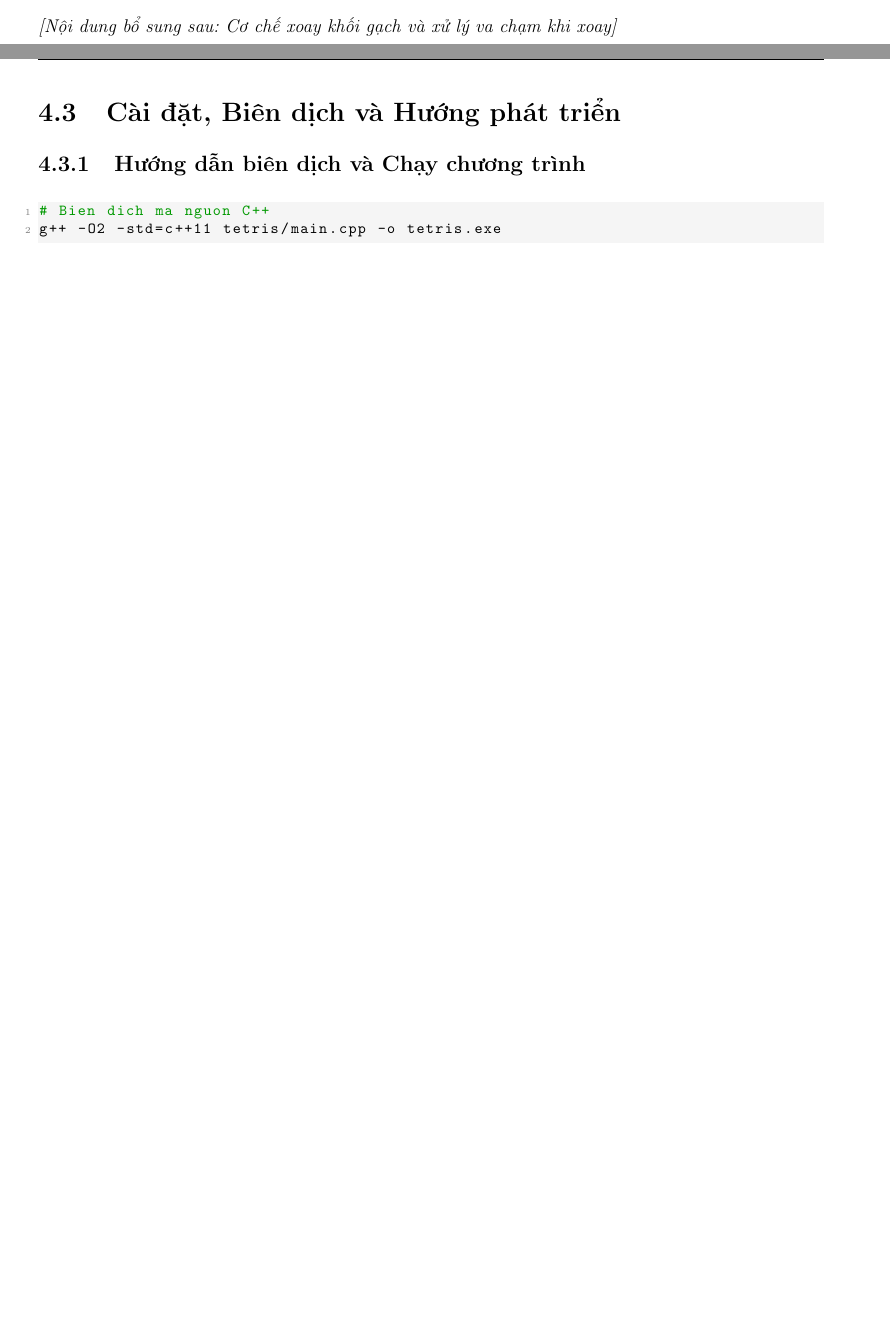
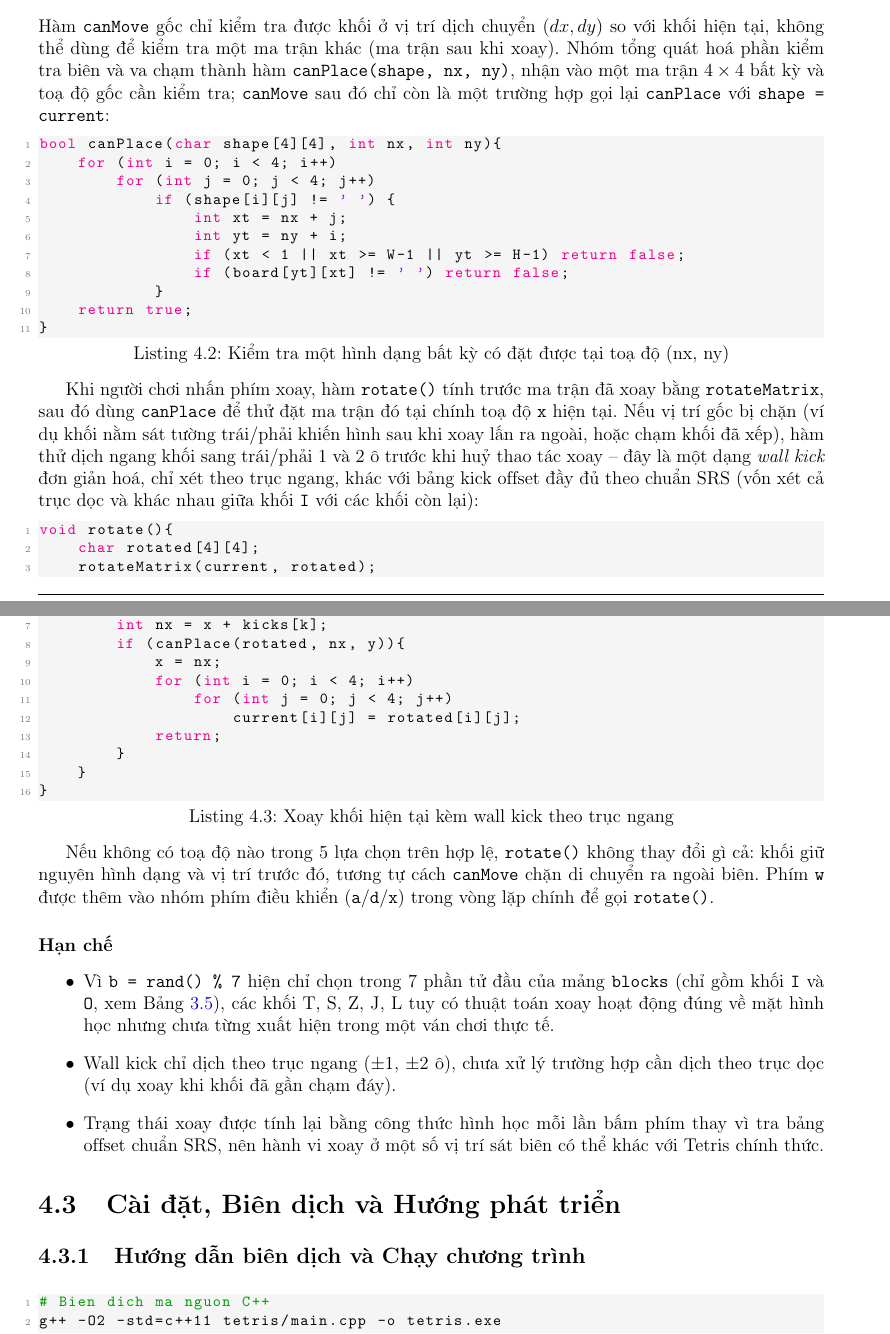
Before and after one commit to 26730046/Tetris, a LaTeX thesis (latex/main.tex, which reads latex/04_tai_lieu_ky_thuat/cau_truc_du_lieu_thuat_toan.tex): two parts of pages 19 and 20 of 25 before the commit and two parts of pages 20 and 21 of 26 after it, joined at a grey line, cut at the place of the change, the shorter picture padded with empty space. Compiled offline with pdfLaTeX.

Commit message:
update: thuật toán xoay 4.2.5

```diff
--- a/latex/04_tai_lieu_ky_thuat/cau_truc_du_lieu_thuat_toan.tex
+++ b/latex/04_tai_lieu_ky_thuat/cau_truc_du_lieu_thuat_toan.tex
@@ -21,4 +21,3 @@
 
 \subsection{Thuật toán xoay khối gạch (Rotation Algorithm)}
 % [Gợi ý nội dung: Cơ chế chuyển đổi trạng thái giữa các góc xoay 0, 90, 180, 270 độ, kiểm tra tính hợp lệ sau khi xoay (Wall Kick nếu có)]
-\textit{[Nội dung bổ sung sau: Cơ chế xoay khối gạch và xử lý va chạm khi xoay]}
@@ -24,0 +45,48 @@
+\subsubsection{Kiểm tra hợp lệ và Wall Kick}
+
+Hàm \texttt{canMove} gốc chỉ kiểm tra được khối ở vị trí dịch chuyển $(dx, dy)$ so với khối hiện tại, không thể dùng để kiểm tra một ma trận khác (ma trận sau khi xoay). Nhóm tổng quát hoá phần kiểm tra biên và va chạm thành hàm \texttt{canPlace(shape, nx, ny)}, nhận vào một ma trận $4\times4$ bất kỳ và toạ độ gốc cần kiểm tra; \texttt{canMove} sau đó chỉ còn là một trường hợp gọi lại \texttt{canPlace} với \texttt{shape = current}:
+
+\begin{lstlisting}[language=C++, caption={Kiểm tra một hình dạng bất kỳ có đặt được tại toạ độ (nx, ny)}]
+bool canPlace(char shape[4][4], int nx, int ny){
+    for (int i = 0; i < 4; i++)
+        for (int j = 0; j < 4; j++)
+            if (shape[i][j] != ' ') {
+                int xt = nx + j;
+                int yt = ny + i;
+                if (xt < 1 || xt >= W-1 || yt >= H-1) return false;
+                if (board[yt][xt] != ' ') return false;
+            }
+    return true;
+}
+\end{lstlisting}
+
+Khi người chơi nhấn phím xoay, hàm \texttt{rotate()} tính trước ma trận đã xoay bằng \texttt{rotateMatrix}, sau đó dùng \texttt{canPlace} để thử đặt ma trận đó tại chính toạ độ \texttt{x} hiện tại. Nếu vị trí gốc bị chặn (ví dụ khối nằm sát tường trái/phải khiến hình sau khi xoay lấn ra ngoài, hoặc chạm khối đã xếp), hàm thử dịch ngang khối sang trái/phải 1 và 2 ô trước khi huỷ thao tác xoay -- đây là một dạng \textit{wall kick} đơn giản hoá, chỉ xét theo trục ngang, khác với bảng kick offset đầy đủ theo chuẩn SRS (vốn xét cả trục dọc và khác nhau giữa khối \texttt{I} với các khối còn lại):
+
+\begin{lstlisting}[language=C++, caption={Xoay khối hiện tại kèm wall kick theo trục ngang}]
+void rotate(){
+    char rotated[4][4];
+    rotateMatrix(current, rotated);
+
+    const int kicks[] = {0, -1, 1, -2, 2};
+    for (int k = 0; k < 5; k++){
+        int nx = x + kicks[k];
+        if (canPlace(rotated, nx, y)){
+            x = nx;
+            for (int i = 0; i < 4; i++)
+                for (int j = 0; j < 4; j++)
+                    current[i][j] = rotated[i][j];
+            return;
+        }
+    }
+}
+\end{lstlisting}
+
+Nếu không có toạ độ nào trong 5 lựa chọn trên hợp lệ, \texttt{rotate()} không thay đổi gì cả: khối giữ nguyên hình dạng và vị trí trước đó, tương tự cách \texttt{canMove} chặn di chuyển ra ngoài biên. Phím \texttt{w} được thêm vào nhóm phím điều khiển (\texttt{a}/\texttt{d}/\texttt{x}) trong vòng lặp chính để gọi \texttt{rotate()}.
+
+\subsubsection{Hạn chế}
+
+\begin{itemize}
+    \item Vì \texttt{b = rand() \% 7} hiện chỉ chọn trong 7 phần tử đầu của mảng \texttt{blocks} (chỉ gồm khối \texttt{I} và \texttt{O}, xem Bảng~\ref{tab:ui_danh_gia}), các khối T, S, Z, J, L tuy có thuật toán xoay hoạt động đúng về mặt hình học nhưng chưa từng xuất hiện trong một ván chơi thực tế.
+    \item Wall kick chỉ dịch theo trục ngang ($\pm 1$, $\pm 2$ ô), chưa xử lý trường hợp cần dịch theo trục dọc (ví dụ xoay khi khối đã gần chạm đáy).
+    \item Trạng thái xoay được tính lại bằng công thức hình học mỗi lần bấm phím thay vì tra bảng offset chuẩn SRS, nên hành vi xoay ở một số vị trí sát biên có thể khác với Tetris chính thức.
+\end{itemize}
```
Also changed, not shown: latex/03_gioi_thieu_va_huong_dan/huong_dan_dieu_khien.tex (+3 -1 lines), latex/04_tai_lieu_ky_thuat/cau_truc_du_lieu_thuat_toan.tex (21 more changed lines), 1 other file.
